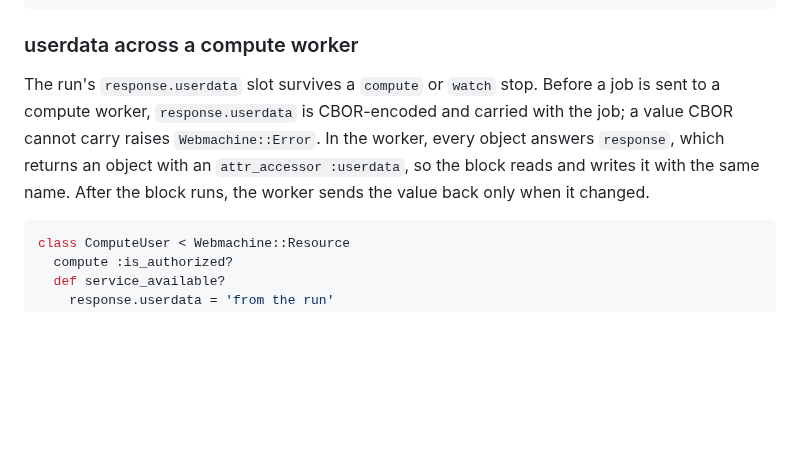
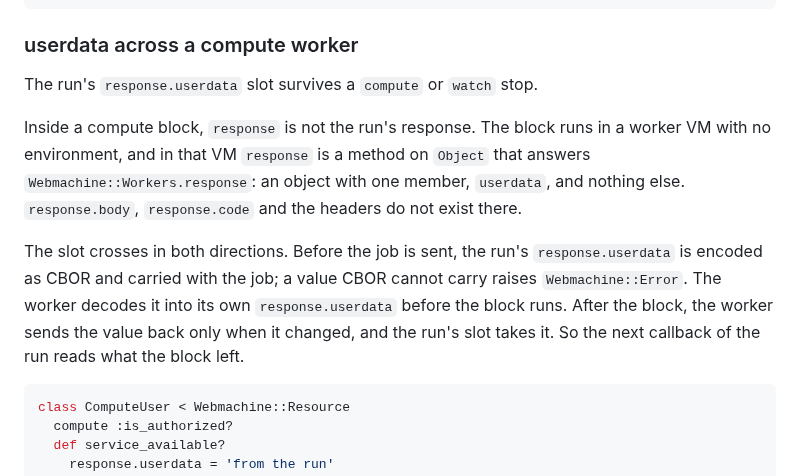
Before and after one commit to Asmod4n/webmachine-mruby, a Markdown page: docs/reference/request-and-response.md, the part around the change. Rendered like a GitHub page; blank space fills up the shorter version.

Commit message:
Reference: response inside a compute block is a one-slot object, not the run's response

````diff
--- a/docs/reference/request-and-response.md
+++ b/docs/reference/request-and-response.md
@@ -130,12 +130,21 @@ end
 ### userdata across a compute worker
 
 The run's `response.userdata` slot survives a `compute` or `watch` stop.
-Before a job is sent to a compute worker, `response.userdata` is
-CBOR-encoded and carried with the job; a value CBOR cannot carry raises
-`Webmachine::Error`. In the worker, every object answers `response`,
-which returns an object with an `attr_accessor :userdata`, so the block
-reads and writes it with the same name. After the block runs, the
-worker sends the value back only when it changed.
+
+Inside a compute block, `response` is not the run's response. The
+block runs in a worker VM with no environment, and in that VM
+`response` is a method on `Object` that answers
+`Webmachine::Workers.response`: an object with one member, `userdata`,
+and nothing else. `response.body`, `response.code` and the headers do
+not exist there.
+
+The slot crosses in both directions. Before the job is sent, the run's
+`response.userdata` is encoded as CBOR and carried with the job; a
+value CBOR cannot carry raises `Webmachine::Error`. The worker decodes
+it into its own `response.userdata` before the block runs. After the
+block, the worker sends the value back only when it changed, and the
+run's slot takes it. So the next callback of the run reads what the
+block left.
 
 ```ruby
 class ComputeUser < Webmachine::Resource
````
